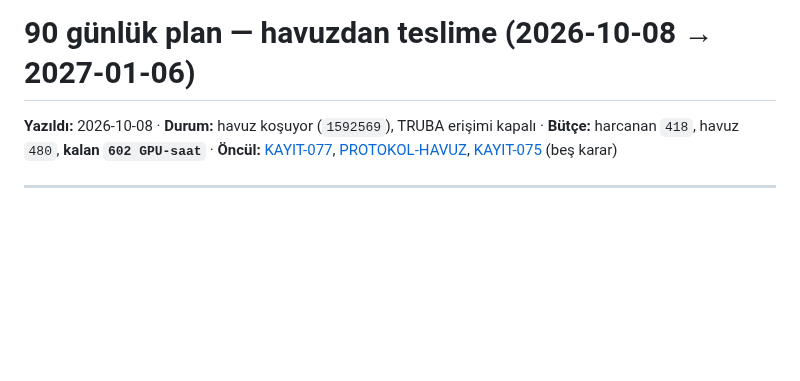
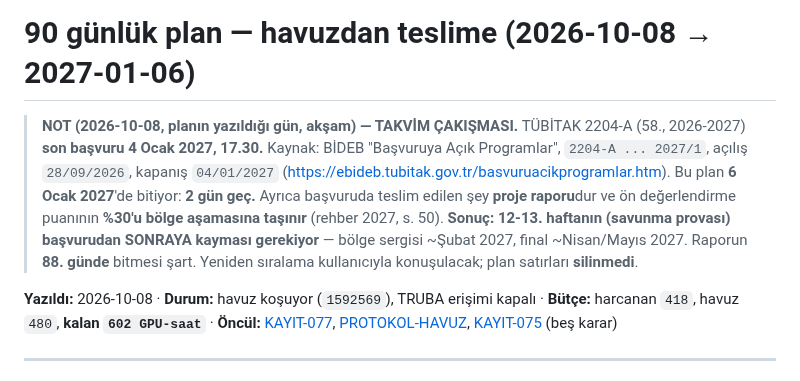
Before and after one commit to Yagiz-D-Ekrem-Dolar/dart-rift, a Markdown page: docs/PLAN-90-GUN.md, the part around the change. Rendered like a GitHub page; blank space fills up the shorter version.

Commit message:
PLAN-90-GUN: TAKVIM CAKISMASI notu - 2204-A son basvuru 4 Ocak 2027, plan 6 Ocak'ta bitiyor

```diff
--- a/docs/PLAN-90-GUN.md
+++ b/docs/PLAN-90-GUN.md
@@ -1,4 +1,17 @@
 # 90 günlük plan — havuzdan teslime (2026-10-08 → 2027-01-06)
+
+> **NOT (2026-10-08, planın yazıldığı gün, akşam) — TAKVİM ÇAKIŞMASI.**
+> TÜBİTAK 2204-A (58., 2026-2027) **son başvuru 4 Ocak 2027, 17.30.**
+> Kaynak: BİDEB "Başvuruya Açık Programlar", `2204-A ... 2027/1`,
+> açılış `28/09/2026`, kapanış `04/01/2027`
+> (<https://ebideb.tubitak.gov.tr/basvuruacikprogramlar.htm>).
+> Bu plan **6 Ocak 2027**'de bitiyor: **2 gün geç.** Ayrıca başvuruda
+> teslim edilen şey **proje raporu**dur ve ön değerlendirme puanının
+> **%30'u bölge aşamasına taşınır** (rehber 2027, s. 50).
+> **Sonuç: 12-13. haftanın (savunma provası) başvurudan SONRAYA
+> kayması gerekiyor** — bölge sergisi ~Şubat 2027, final ~Nisan/Mayıs
+> 2027. Raporun **88. günde** bitmesi şart. Yeniden sıralama
+> kullanıcıyla konuşulacak; plan satırları **silinmedi**.
 
 **Yazıldı:** 2026-10-08 · **Durum:** havuz koşuyor (`1592569`), TRUBA erişimi
 kapalı · **Bütçe:** harcanan `418`, havuz `480`, **kalan `602 GPU-saat`** ·
```
